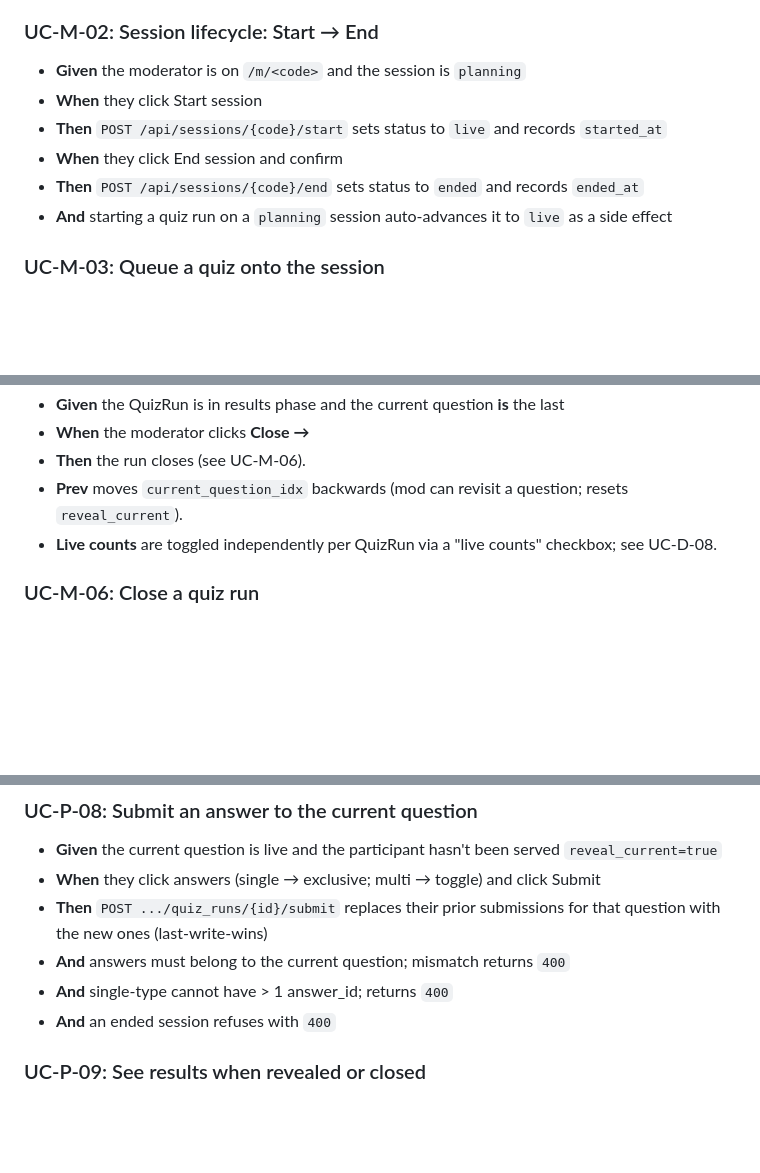
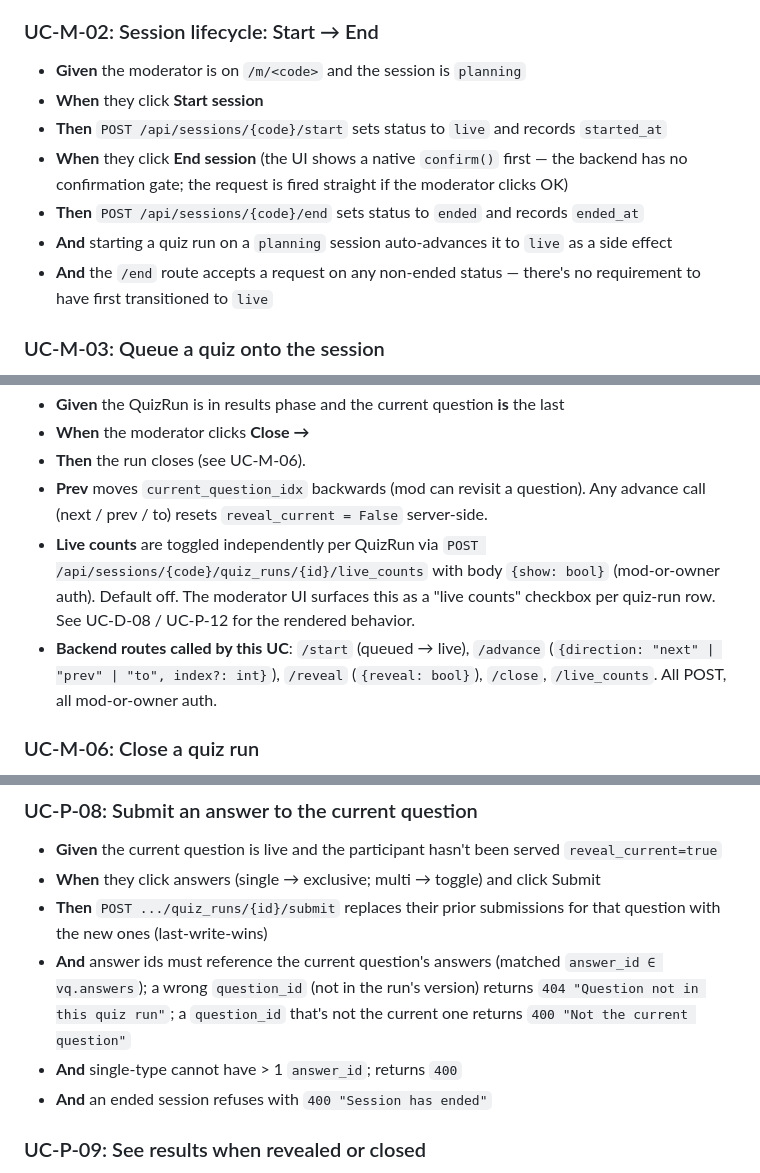
Before and after one commit to kvsankar/prashna, a Markdown page: docs/specs.md, 3 parts joined by grey strips. Rendered like a GitHub page; blank space fills up the shorter version.

Commit message:
docs(specs): fix consistency gaps found in specs.md
Sub-agent audit surfaced spec/code inconsistencies. Fixing the real
ones; deferring per-route enumeration to step 3 (where each UC gets
explicit API + UI tests).

Fixed
- Reordered UC-P-11 ↔ UC-P-12 so document order matches numeric.
- Reordered UC-X-06 ↔ UC-X-07 same.
- UC-M-02: noted End-session confirm is UI-side (native confirm()),
  not a backend gate. Backend accepts /end on any non-ended status.
- UC-M-05: added explicit backend routes called by the moderator
  flow (/start, /advance, /reveal, /close, /live_counts) with body
  shapes and auth scope. Clarified that any advance direction
  resets reveal_current.
- UC-X-02: renamed to "WebSocket upgrade rejections" and added the
  4404 close code for unknown-session paths (was only documenting
  4403 cross-origin).
- UC-P-08: split mismatch paths into 404 ("Question not in this
  quiz run") and 400 ("Not the current question") with the exact
  error strings.

Not fixed (audit findings deferred)
- Per-route enumeration on every UC — happens naturally in step 3.
- Trivial error-string inventory — handled by API ATs in step 6.
- respondent_count vs respondents — different concepts (run-wide
  vs per-question), not a true inconsistency.

```diff
--- a/docs/specs.md
+++ b/docs/specs.md
@@ -328,14 +328,18 @@ Used by question and answer editors to set `image_url`.
 
 - **Given** the moderator is on `/m/<code>` and the session is
   `planning`
-- **When** they click Start session
+- **When** they click **Start session**
 - **Then** `POST /api/sessions/{code}/start` sets status to `live` and
   records `started_at`
-- **When** they click End session and confirm
+- **When** they click **End session** (the UI shows a native
+  `confirm()` first — the backend has no confirmation gate; the
+  request is fired straight if the moderator clicks OK)
 - **Then** `POST /api/sessions/{code}/end` sets status to `ended` and
   records `ended_at`
 - **And** starting a quiz run on a `planning` session auto-advances
   it to `live` as a side effect
+- **And** the `/end` route accepts a request on any non-ended status
+  — there's no requirement to have first transitioned to `live`
 
 ### UC-M-03: Queue a quiz onto the session
 
@@ -381,9 +385,17 @@ recognizes which phase the current question is in.
 - **When** the moderator clicks **Close →**
 - **Then** the run closes (see UC-M-06).
 - **Prev** moves `current_question_idx` backwards (mod can revisit a
-  question; resets `reveal_current`).
-- **Live counts** are toggled independently per QuizRun via a
-  "live counts" checkbox; see UC-D-08.
+  question). Any advance call (next / prev / to) resets
+  `reveal_current = False` server-side.
+- **Live counts** are toggled independently per QuizRun via
+  `POST /api/sessions/{code}/quiz_runs/{id}/live_counts` with body
+  `{show: bool}` (mod-or-owner auth). Default off. The moderator UI
+  surfaces this as a "live counts" checkbox per quiz-run row. See
+  UC-D-08 / UC-P-12 for the rendered behavior.
+- **Backend routes called by this UC**: `/start` (queued → live),
+  `/advance` (`{direction: "next" | "prev" | "to", index?: int}`),
+  `/reveal` (`{reveal: bool}`), `/close`, `/live_counts`. All POST,
+  all mod-or-owner auth.
 
 ### UC-M-06: Close a quiz run
 
@@ -520,10 +532,13 @@ recognizes which phase the current question is in.
   and click Submit
 - **Then** `POST .../quiz_runs/{id}/submit` replaces their prior
   submissions for that question with the new ones (last-write-wins)
-- **And** answers must belong to the current question; mismatch returns
-  `400`
-- **And** single-type cannot have > 1 answer_id; returns `400`
-- **And** an ended session refuses with `400`
+- **And** answer ids must reference the current question's answers
+  (matched `answer_id ∈ vq.answers`); a wrong `question_id`
+  (not in the run's version) returns `404 "Question not in this
+  quiz run"`; a `question_id` that's not the current one returns
+  `400 "Not the current question"`
+- **And** single-type cannot have > 1 `answer_id`; returns `400`
+- **And** an ended session refuses with `400 "Session has ended"`
 
 ### UC-P-09: See results when revealed or closed
 
```
Also changed, not shown: other parts of docs/specs.md (+22 -20 lines).
